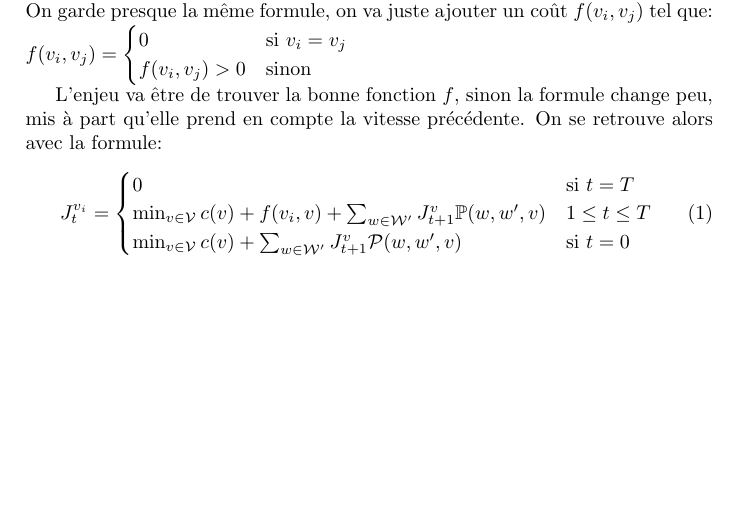
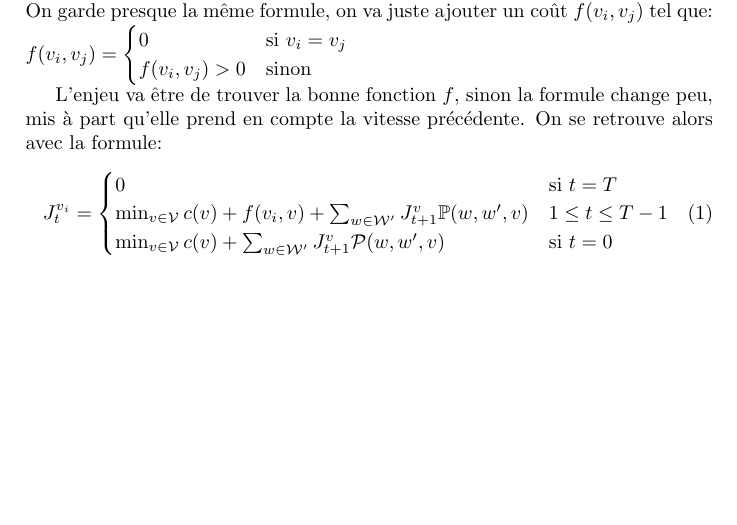
Before and after one commit to rebiscov/Stage, a LaTeX document (prg.tex): part of the page, cut so that both start at the same text. Compiled offline with pdfLaTeX.

```diff
--- a/prg.tex
+++ b/prg.tex
@@ -32,7 +32,7 @@
     0 & \text{si } t=T\\
     \min_{v\in\V}
     c(v)+f(v_i,v)+\sum_{w\in\W'}J_{t+1}^v\mathbb{P}(w,w',v) & 1\leq
-    t\leq T\\
+    t\leq T-1\\
         \min_{v\in\V}
     c(v)+\sum_{w\in\W'}J_{t+1}^v\mathcal{P}(w,w',v) & \text{si }t=0
 
```
Also changed, not shown: 1 other file.
